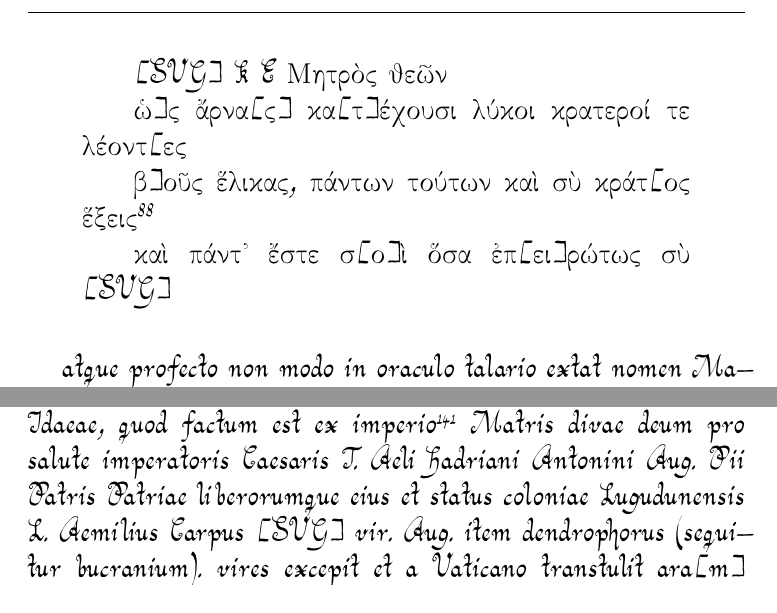
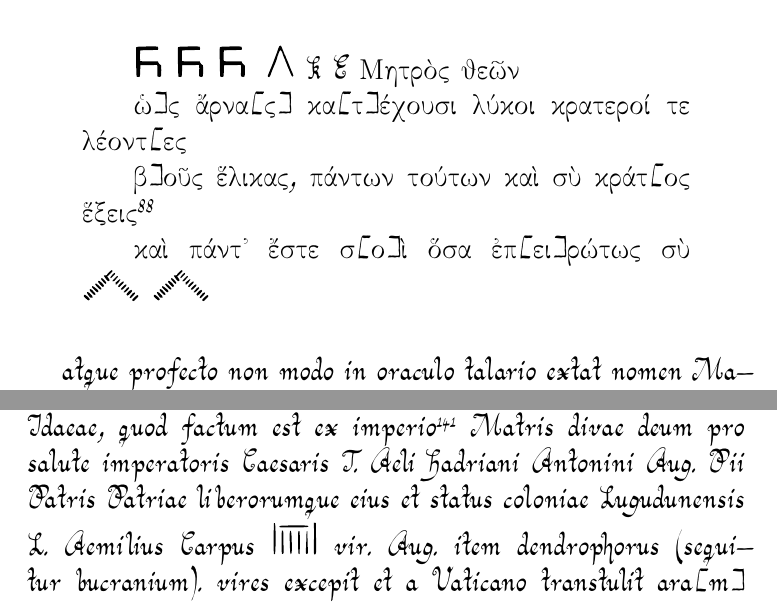
Before and after one commit to solaranamnesis/heinrich-rudolf-goehler, a LaTeX document (de-matris-magnae/full-text-latin-aurical.tex): two parts of pages 38 and 62 of 92, joined at a grey line, cut so that both start at the same text. Compiled offline with pdfLaTeX.

Commit message:
Update full-text-latin-aurical.tex

```diff
--- a/de-matris-magnae/full-text-latin-aurical.tex
+++ b/de-matris-magnae/full-text-latin-aurical.tex
@@ -20,6 +20,7 @@
 \newcommand*{\lishape}{\fontencoding{LGR}\fontfamily{cmr}%
 		 \fontshape{li}\selectfont}
 \DeclareTextFontCommand{\textli}{\lishape}
+\usepackage{svg}
 
 \usepackage{sectsty}
 \usepackage[titles]{tocloft}
@@ -38,6 +39,12 @@
 \graphicspath{ {./ } }
 \usepackage[figurename=]{caption}
 \usepackage{float}
+
+\newcommand*\svgAA{\includesvg[height=1em]{svg01.svg}}
+\newcommand*\svgAB{\includesvg[height=1em]{svg02.svg}}
+\newcommand*\svgAC{\includesvg[height=1em]{svg03.svg}}
+\newcommand*\svgAD{\includesvg[height=1em]{svg04.svg}}
+
 \begin{document}
 \Fontauri
 \renewcommand{\cftfigfont}{\Fontauri}
@@ -398,13 +405,13 @@ Nunc vero breviter exponam, quomodo scriptores posterioris aetatis et philosophi
 
 Sed ad alia transeamus. Lucianus quod Pseudol. 11 dicit: εἰπὲ γάρ μοι πρὸς πανδήμου καὶ Γενετιλλίδων καὶ Κυβήβης, πῆ σοι μεμπτὸν καὶ γέλωτος ἄξιον τοὔνομα εἶναι ἔδοξεν ἡ ἀποφράς; (Mart. 8, 81 non per mystica sacra Dindymenes... iurat Gellia), hoc per se intellegitur. attamen maioris est momenti, quod nomen Matris deum invenitur in oraculo talario,\footnote{Similia oracula reperies C. I. G. 4310. 4379. 3956 c ? cf. Stuhr l. l. p. 483. de ludo talario apud Romanos egit in universum Friedlaender darstell. aus d. röm. sittengesch. 5 1 p. 376 sq.} quod Attaliae repertum edidit Kaibel Herm. vol. 10 p. 193 sq. et epigr.gr. n. 1038. scimus patres ecclesiasticos cupidinem sortis ex talis cognoscendae, qui in aris deorum positi erant (Paus. 7, 25, 6. Pind. Pyth. 4, 337), acriter castigasse. leguntur autem in hoc oraculo, in quo quinque tantum tali adhibiti sunt, quibus numeri 2 et 5 deerant, n. 9 haec:
 \begin{quotation}
-[SVG] K E Μητρὸς θεῶν
+$\svgAA\:\:\svgAA\:\:\svgAA\:\:\:\svgAB$ K E Μητρὸς θεῶν
 
 ὡ]ς ἄρνα[ς] κα[τ]έχουσι λύκοι κρατεροί τε λέοντ[ες
 
 β]οῦς ἕλικας, πάντων τούτων καὶ σὺ κράτ[ος ἕξεις\footnote{κράτος ἕξεις restituit Kaibel ex Philostorg. h. eccl. 7, 15 τοῖς πανταχόθεν χρησμοῖς τῶν Ἑλλήνων ὁ παραβάτης (Iulianus) ἀναπεισθεὶς ὡς ἄμαχον ἕξει τὸ κράτος κτλ.}
 
-καὶ πάντ᾽ ἔστε σ[ο]ὶ ὅσα ἐπ[ει]ρώτως σὺ [SVG]
+καὶ πάντ᾽ ἔστε σ[ο]ὶ ὅσα ἐπ[ει]ρώτως σὺ $\svgAC\:\:\svgAC$
 \end{quotation}
 \paragraph{}
 atque profecto non modo in oraculo talario extat nomen Matris deum, sed etiam in carmine, quod ex Apulei cuiusdam libello traditum in Geoponicis (ed. Niclas 1781) 13, 5, 4 legitur: λαβὼν χάρτην ἔγγραψον εἰς αὐτὸν ταῦτα · ἐξορκίζω μῦς τοὺς ἐνταῦθα καταλαμβανομένους, μή με ἀδικήσῃτε αὐτοὶ μήτε ἄλλον ἑασῃτε · δίδωμι γὰρ ἀγρὸν ὑμῖν τόνδε (καὶ λέγεις ποῖον). εἰ δὲ ὑμᾶς ἔτι ὧδε ὄντας καταλάβω, παραλαβὼν τῶν θεῶν τὴν Μητέρα διαιρήσω ὑμᾶς εἰς μέρη ζ΄ κτλ.\footnote{Cf. Marquardt. l. l. 3 p. 107 adn. 7.}
@@ -832,7 +839,7 @@ vivere cum speras viginti mundus in annis?
 \paragraph{}
 Antiquissimo autem titulo, quo taurobolium commemoratur, C. I. L. 10, 1596 ecitium\footnote{Haec vox quid sibi velit ignoro; Iablonskii autem sententia, qui censet ecitium esse scriptum pro Aegyptium, mihi non probatur.} taurobolium Veneris Caelestae ! et pantelium ab Herennia, Fortunata imperio deae per Ti. Claudium Felicem sacerdotem iteratur; ex quo concludendum esse puto, cum titulus L. Iulio Urso Serviano cos. 3 Non. Oct. (134 p. Chr.) exaratus sit, taurobolia ab initio non modo Matri Magnae, sed etiam aliis numinibus facta esse, tum vero postquam propriam acceperunt formam non nisi in Matris Magnae sacris adhibita esse; neque enim quicquam obstat, quominus tantum cogitemus de sacrificio nullo baptismate adiecto.
 
-Nunc veniamus ad titulum Lugdunensem (Boiss. inscr. d. L. p. 24), quem etsi multi viri docti iam prius, denique is qui edidit inscriptiones Lugduni accuratissime explicare studuerunt, tamen illos recte eum interpretatos esse nego. arae autem insculpta sunt haec: (in columna media) taurobolio Matris deum Magnae Idaeae, quod factum est ex imperio\footnote{Taurobolia facta sunt ex imperio Herzog G. Narb., n. 7, ex iussu eph. epigr. 3, 15, ex voto Boiss. p. 33. 36. Herzog n. 461, ex vaticinatione archigalli Boiss. p. 28. 31. C. I. L. 8, 8203. iussu C. I. L. 9, 1538.} Matris divae deum pro salute imperatoris Caesaris T. Aeli Hadriani Antonini Aug. Pii Patris Patriae liberorumque eius et status coloniae Lugudunensis L. Aemilius Carpus [SVG] vir. Aug. item dendrophorus (sequitur bucranium). vires excepit et a Vaticano transtulit ara[m] et bucranium suo inpendio consacravit\footnote{Carpum non bucranium ex Vaticano transtulisso, sed aram cum bucranio exsculpto consecrasse iam bene perspexit Kautz l. l. p. 46; atque recte coniecisse videtur Kaibel epigr. gr. 823 (C. I. A. 3, 172) τὰ συνθήματα in hoc titulo taurob. Atheniensi aeque atque in altero C. I. A. 3, 173 τὸ σύνθημα significare bucrania.} sacerdote Q. Sammio Secundo ab 15 viris occabo et corona exornato, cui sanctissimus ordo Lugudunensis perpetuitatem sacerdoti decrevit Appio Annio Atilio Bradua T. Clodio Vibio Varo cos. (160 p. Chr.). L. d. d. d. (in columna dextera): cuius mesonyctium factum est 5 Id. Dec. in prima autem parte nihil est, quod praebet difficultates; quaeritur tantummodo, quomodo intellegenda sint verba: vires excepit et a Vaticano transtulit. vires excipere nihil aliud significare potest nisi tauroboliari; nam si verba scriptorum supra a me laudatorum inspexerimus, cognoscemus sanguine\footnote{Sic explicandae etiam sunt locutiones vires condere (Orelli 2332) et vires consacrare Wilmanns ex. 124. Gruter 30, 5.} tauri renasci tauroboliatum. quod si nobis probatur, elucet quid sibi velint verba: a Vaticano transtulit. Carpus enim Romae tauroboliatus pro salute imperatoris liberorumque eius et status coloniae taurobolium transtulit Lugdunum. unde apparet Vaticanum non situm esse in illa colonia. quam sententiam protulerunt Boissieu et Mommsenus C. I. L. 1 p. 390; viri enim docti, qui de hoc titulo egerunt hanc partem non bene perspexisse videntur, cura cur in hoc titulo tauroboliaco, qui multum distat a ceteris, sacerdos Q. Sammius Secundus a 15 viris occabo et corona ornatus eique sacerdotii perpetuitas decreta esset, explanare non studerent. attamen si conicimus Sammio Secundo auctore Carpum ex imperio Matris deum Romam missum ibidem taurobolium accepisse, intellegimus quamobrem illum et 15 viri, qui tauroboliis praefuerunt, et ordo Lugdunensis tantis honoribus affecerint. ceterum restat ut de voce difficillima "`mesonyctium"' verba faciam; cogitandum est aut de illo tempore, quo dea imperaverat, ut taurobolium fieret, aut de caerimonia nocturna quoniam vero primum vix inesse potest in hac voce, alterum rectum esse videtur; quamquam sane mirum est, quod apud Prudentium nihil legitur de tempore insolito.
+Nunc veniamus ad titulum Lugdunensem (Boiss. inscr. d. L. p. 24), quem etsi multi viri docti iam prius, denique is qui edidit inscriptiones Lugduni accuratissime explicare studuerunt, tamen illos recte eum interpretatos esse nego. arae autem insculpta sunt haec: (in columna media) taurobolio Matris deum Magnae Idaeae, quod factum est ex imperio\footnote{Taurobolia facta sunt ex imperio Herzog G. Narb., n. 7, ex iussu eph. epigr. 3, 15, ex voto Boiss. p. 33. 36. Herzog n. 461, ex vaticinatione archigalli Boiss. p. 28. 31. C. I. L. 8, 8203. iussu C. I. L. 9, 1538.} Matris divae deum pro salute imperatoris Caesaris T. Aeli Hadriani Antonini Aug. Pii Patris Patriae liberorumque eius et status coloniae Lugudunensis L. Aemilius Carpus $\svgAD$ vir. Aug. item dendrophorus (sequitur bucranium). vires excepit et a Vaticano transtulit ara[m] et bucranium suo inpendio consacravit\footnote{Carpum non bucranium ex Vaticano transtulisso, sed aram cum bucranio exsculpto consecrasse iam bene perspexit Kautz l. l. p. 46; atque recte coniecisse videtur Kaibel epigr. gr. 823 (C. I. A. 3, 172) τὰ συνθήματα in hoc titulo taurob. Atheniensi aeque atque in altero C. I. A. 3, 173 τὸ σύνθημα significare bucrania.} sacerdote Q. Sammio Secundo ab 15 viris occabo et corona exornato, cui sanctissimus ordo Lugudunensis perpetuitatem sacerdoti decrevit Appio Annio Atilio Bradua T. Clodio Vibio Varo cos. (160 p. Chr.). L. d. d. d. (in columna dextera): cuius mesonyctium factum est 5 Id. Dec. in prima autem parte nihil est, quod praebet difficultates; quaeritur tantummodo, quomodo intellegenda sint verba: vires excepit et a Vaticano transtulit. vires excipere nihil aliud significare potest nisi tauroboliari; nam si verba scriptorum supra a me laudatorum inspexerimus, cognoscemus sanguine\footnote{Sic explicandae etiam sunt locutiones vires condere (Orelli 2332) et vires consacrare Wilmanns ex. 124. Gruter 30, 5.} tauri renasci tauroboliatum. quod si nobis probatur, elucet quid sibi velint verba: a Vaticano transtulit. Carpus enim Romae tauroboliatus pro salute imperatoris liberorumque eius et status coloniae taurobolium transtulit Lugdunum. unde apparet Vaticanum non situm esse in illa colonia. quam sententiam protulerunt Boissieu et Mommsenus C. I. L. 1 p. 390; viri enim docti, qui de hoc titulo egerunt hanc partem non bene perspexisse videntur, cura cur in hoc titulo tauroboliaco, qui multum distat a ceteris, sacerdos Q. Sammius Secundus a 15 viris occabo et corona ornatus eique sacerdotii perpetuitas decreta esset, explanare non studerent. attamen si conicimus Sammio Secundo auctore Carpum ex imperio Matris deum Romam missum ibidem taurobolium accepisse, intellegimus quamobrem illum et 15 viri, qui tauroboliis praefuerunt, et ordo Lugdunensis tantis honoribus affecerint. ceterum restat ut de voce difficillima "`mesonyctium"' verba faciam; cogitandum est aut de illo tempore, quo dea imperaverat, ut taurobolium fieret, aut de caerimonia nocturna quoniam vero primum vix inesse potest in hac voce, alterum rectum esse videtur; quamquam sane mirum est, quod apud Prudentium nihil legitur de tempore insolito.
 
 Deinde titulus C. I. L. 6, 508 dignus est de quo disputemus: Potentiss(imis) diis [Matri deum Magnae et At]ti Menotyranno... Serapias h(onesta) f(emina) sacr(ata) deum Matris et Proserpinae. taurobolium criobol(ium) caerno perceptum per Fl. Antonium Eustochium sac(erdotem) Phryg(ium) Max(imum) praesentib(us) et tradentib(us) c(larissimis) v(iris) ex ampliss(imo) et sanctiss(imo) coll(egio) 15 vir(um) s(acris) f(aciundis) die 12 Kal. Maias Cerealibus d(ominis) n(ostris) Constantino Max(imo) Aug. 5 et Licinio Iun(iore) Caes(are) cos. (cf. p. 23). ac primum quidem cognoscimus Serapiam non ipsam taurobolium accepisse, sed sanguinem caerno perceptum esse a sacerdote maximo; tum adnotandum est 15 viros non solum afuisse, sed etiam tradidisse taurobolium crioboliumque (cf. C. I. L. 9, 1538.\footnote{Cf. p. 19. mira sunt verba vv. 11-13: haec (i. e. Concordia Coloniae lib. Ianuaria cymbalistria loco secundo) iussu Matris deum in ara taurobolica duodena cum vitula crem (ata?).} 1540-42). feminae igitur nobiles labores taurobolii non suscepisse videntur.
 
```
Also changed, not shown: de-matris-magnae/full-text-latin-aurical.tex (10 more changed lines).
